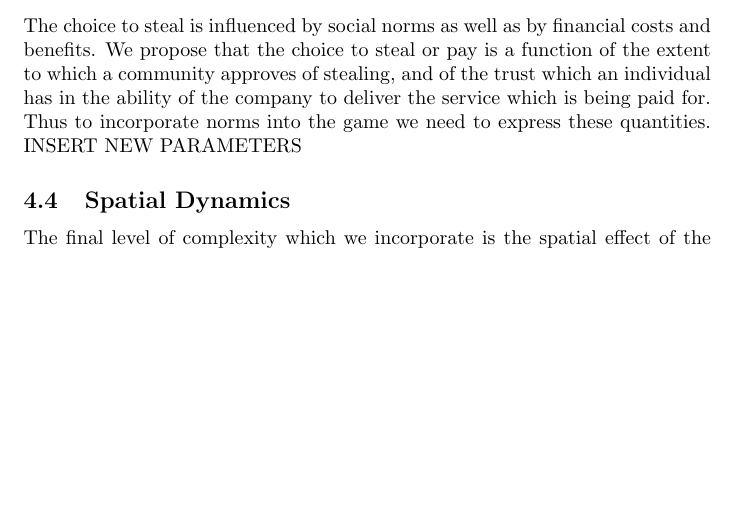
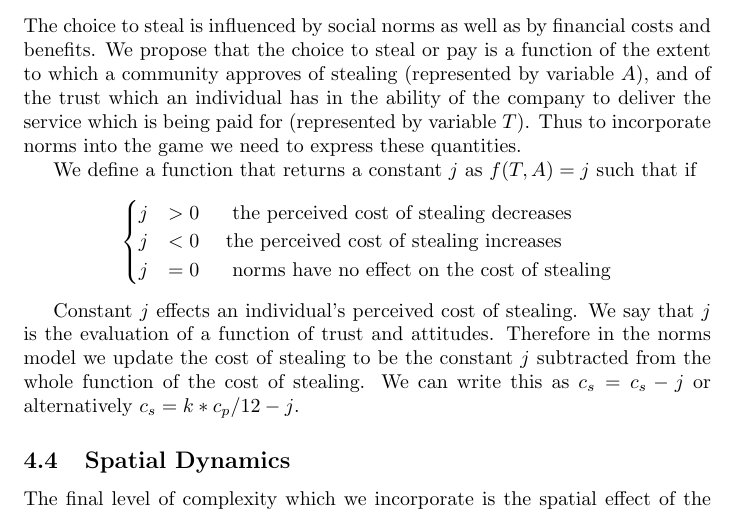
Before and after one commit to Sabina321/EvolutionaryGames, a LaTeX document (finaldraft.tex): part of page 3 of 5, cut so that both start at the same text, the shorter picture padded with empty space. Compiled offline with pdfLaTeX.

Commit message:
added social norms section

```diff
--- a/finaldraft.tex
+++ b/finaldraft.tex
@@ -40,7 +40,25 @@ When it is more attractive to steal, than to pay, the game becomes a social dile
 In order for this to be a social dilemma and to summarize the effects we are interested int we add the restrictions that $c$ and be positive and  $p_i$ be negative so that $c_p + p_i$ < $c_p$. Thus putting in some values for all the parameters of interest we check that this is indeed a social dilemma.
 
 \subsection{Social Norms}
-The choice to steal is influenced by social norms as well as by financial costs and benefits. We propose that the choice to steal or pay is a function of the extent to which a community approves of stealing, and of the trust which an individual has in the ability of the company to deliver the service which is being paid for. Thus to incorporate norms into the game we need to express these quantities. INSERT NEW PARAMETERS
+The choice to steal is influenced by social norms as well as by financial costs and benefits. We propose that the choice to steal or pay is a function of the extent to which a community approves of stealing (represented by variable $A$), and of the trust which an individual has in the ability of the company to deliver the service which is being paid for (represented by variable $T$). Thus to incorporate norms into the game we need to express these quantities.
+
+We define a function that returns a constant $j$ as
+$ f(T,A) = j $ such that if
+\begin{center}
+$
+\begin{cases}
+     j &> 0 $   \hspace{10pt} the perceived cost of stealing decreases$
+      \\
+     j &< 0 $    \hspace{10pt}the perceived cost of stealing increases$
+     \\
+     j &= 0 $  \hspace{10pt}  norms have no effect on the cost of stealing$
+\end{cases}
+$
+\end{center}
+
+Constant $j$ effects an individual's perceived cost of stealing. We say that $j$ is the evaluation of a function of trust and attitudes. Therefore in the norms model we update the cost of stealing to be the constant $j$ subtracted from the whole function of the cost of stealing. We can write this as $c_s=c_s-j$ or alternatively
+ $c_s=k*c_p/12 - j$.
+
 
 \subsection{Spatial Dynamics}
 The final level of complexity which we incorporate is the spatial effect of the community. For example we expect that norms will spread throughout the community. Thus we investigate the spatial spread of norms using cellular automata.
```
Also changed, not shown: finaldraft.pdf, 4 other files.
